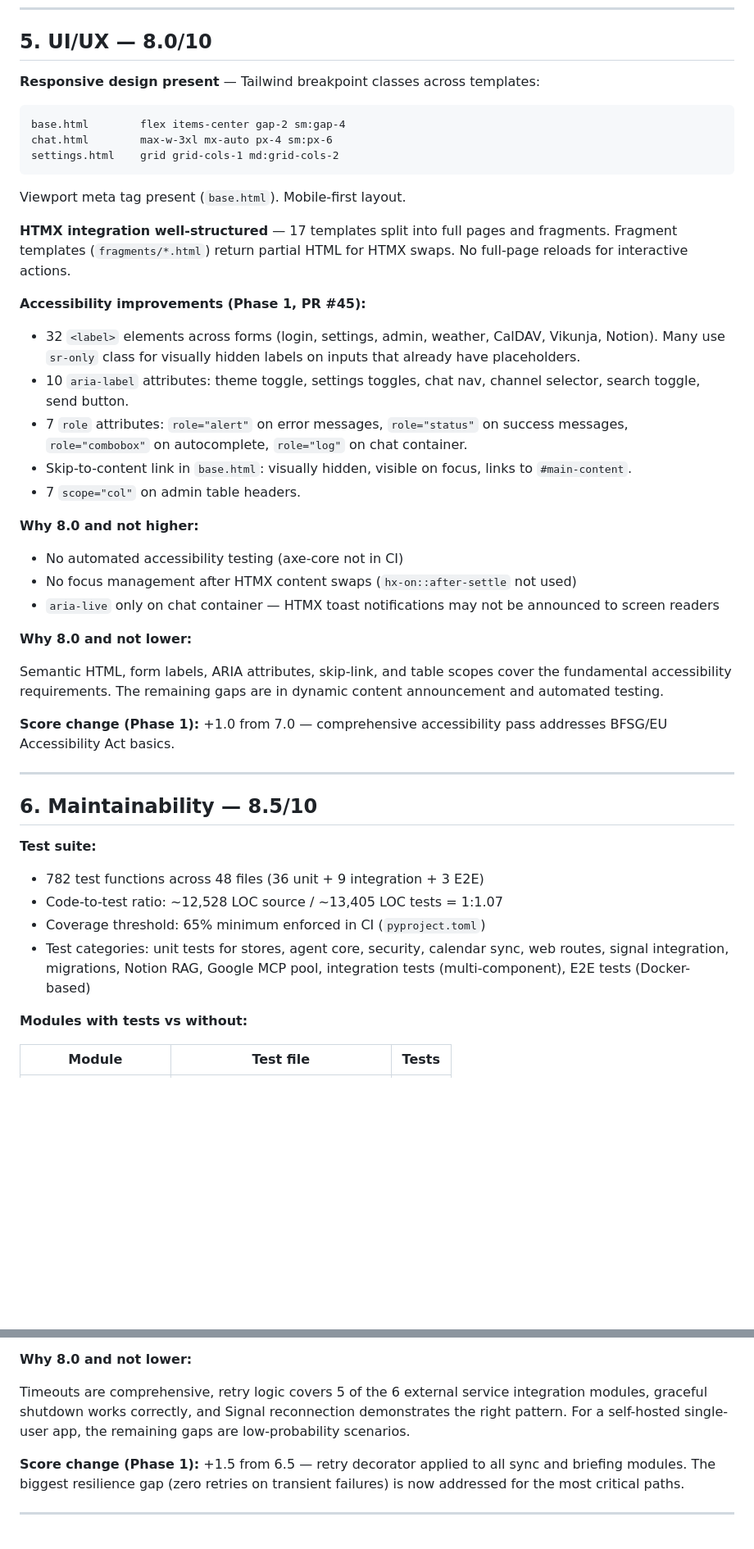
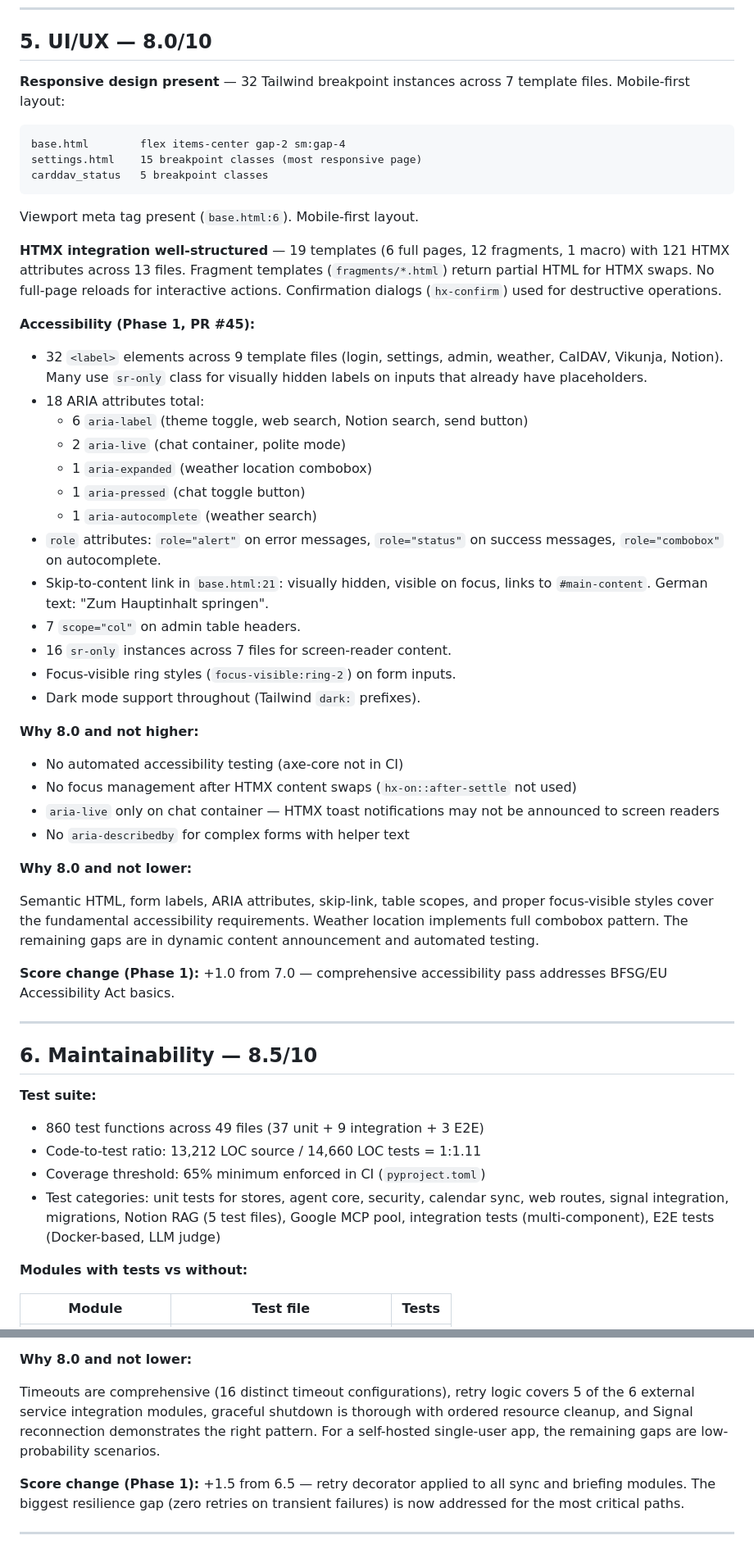
Before and after one commit to gerfru/NilesAI, a Markdown page: docs/Quality-Assessment.md, 2 parts joined by grey strips. Shown at 82% size. Drawn GitHub-style; blank space fills up the shorter version.

Commit message:
docs: update Quality Assessment with latest scores and improvements

````diff
--- a/docs/Quality-Assessment.md
+++ b/docs/Quality-Assessment.md
@@ -267,33 +306,42 @@ the dependency management gaps.
 
 ## 5. UI/UX — 8.0/10
 
-**Responsive design present** — Tailwind breakpoint classes across templates:
+**Responsive design present** — 32 Tailwind breakpoint instances across 7
+template files. Mobile-first layout:
 
 ```text
 base.html        flex items-center gap-2 sm:gap-4
-chat.html        max-w-3xl mx-auto px-4 sm:px-6
-settings.html    grid grid-cols-1 md:grid-cols-2
+settings.html    15 breakpoint classes (most responsive page)
+carddav_status   5 breakpoint classes
 ```
 
-Viewport meta tag present (`base.html`). Mobile-first layout.
+Viewport meta tag present (`base.html:6`). Mobile-first layout.
 
-**HTMX integration well-structured** — 17 templates split into full pages
-and fragments. Fragment templates (`fragments/*.html`) return partial HTML
-for HTMX swaps. No full-page reloads for interactive actions.
+**HTMX integration well-structured** — 19 templates (6 full pages, 12
+fragments, 1 macro) with 121 HTMX attributes across 13 files. Fragment
+templates (`fragments/*.html`) return partial HTML for HTMX swaps. No
+full-page reloads for interactive actions. Confirmation dialogs
+(`hx-confirm`) used for destructive operations.
 
-**Accessibility improvements (Phase 1, PR #45):**
+**Accessibility (Phase 1, PR #45):**
 
-- 32 `<label>` elements across forms (login, settings, admin, weather,
-  CalDAV, Vikunja, Notion). Many use `sr-only` class for visually hidden
-  labels on inputs that already have placeholders.
-- 10 `aria-label` attributes: theme toggle, settings toggles, chat nav,
-  channel selector, search toggle, send button.
-- 7 `role` attributes: `role="alert"` on error messages, `role="status"` on
-  success messages, `role="combobox"` on autocomplete, `role="log"` on chat
-  container.
-- Skip-to-content link in `base.html`: visually hidden, visible on focus,
-  links to `#main-content`.
+- 32 `<label>` elements across 9 template files (login, settings, admin,
+  weather, CalDAV, Vikunja, Notion). Many use `sr-only` class for visually
+  hidden labels on inputs that already have placeholders.
+- 18 ARIA attributes total:
+  - 6 `aria-label` (theme toggle, web search, Notion search, send button)
+  - 2 `aria-live` (chat container, polite mode)
+  - 1 `aria-expanded` (weather location combobox)
+  - 1 `aria-pressed` (chat toggle button)
+  - 1 `aria-autocomplete` (weather search)
+- `role` attributes: `role="alert"` on error messages, `role="status"` on
+  success messages, `role="combobox"` on autocomplete.
+- Skip-to-content link in `base.html:21`: visually hidden, visible on focus,
+  links to `#main-content`. German text: "Zum Hauptinhalt springen".
 - 7 `scope="col"` on admin table headers.
+- 16 `sr-only` instances across 7 files for screen-reader content.
+- Focus-visible ring styles (`focus-visible:ring-2`) on form inputs.
+- Dark mode support throughout (Tailwind `dark:` prefixes).
 
 **Why 8.0 and not higher:**
 
@@ -301,12 +349,14 @@ for HTMX swaps. No full-page reloads for interactive actions.
 - No focus management after HTMX content swaps (`hx-on::after-settle` not used)
 - `aria-live` only on chat container — HTMX toast notifications may not be
   announced to screen readers
+- No `aria-describedby` for complex forms with helper text
 
 **Why 8.0 and not lower:**
 
-Semantic HTML, form labels, ARIA attributes, skip-link, and table scopes
-cover the fundamental accessibility requirements. The remaining gaps are
-in dynamic content announcement and automated testing.
+Semantic HTML, form labels, ARIA attributes, skip-link, table scopes, and
+proper focus-visible styles cover the fundamental accessibility requirements.
+Weather location implements full combobox pattern. The remaining gaps are in
+dynamic content announcement and automated testing.
 
 **Score change (Phase 1):** +1.0 from 7.0 — comprehensive accessibility
 pass addresses BFSG/EU Accessibility Act basics.
@@ -317,12 +367,13 @@ pass addresses BFSG/EU Accessibility Act basics.
 
 **Test suite:**
 
-- 782 test functions across 48 files (36 unit + 9 integration + 3 E2E)
-- Code-to-test ratio: ~12,528 LOC source / ~13,405 LOC tests = 1:1.07
+- 860 test functions across 49 files (37 unit + 9 integration + 3 E2E)
+- Code-to-test ratio: 13,212 LOC source / 14,660 LOC tests = 1:1.11
 - Coverage threshold: 65% minimum enforced in CI (`pyproject.toml`)
 - Test categories: unit tests for stores, agent core, security, calendar sync,
-  web routes, signal integration, migrations, Notion RAG, Google MCP pool,
-  integration tests (multi-component), E2E tests (Docker-based)
+  web routes, signal integration, migrations, Notion RAG (5 test files),
+  Google MCP pool, integration tests (multi-component), E2E tests
+  (Docker-based, LLM judge)
 
 **Modules with tests vs without:**
 
@@ -478,10 +554,11 @@ Exponential backoff (5s initial, 60s max) on WebSocket disconnects.
 
 **Why 8.0 and not lower:**
 
-Timeouts are comprehensive, retry logic covers 5 of the 6 external service
-integration modules, graceful shutdown works correctly, and Signal
-reconnection demonstrates the right pattern. For a self-hosted single-user
-app, the remaining gaps are low-probability scenarios.
+Timeouts are comprehensive (16 distinct timeout configurations), retry logic
+covers 5 of the 6 external service integration modules, graceful shutdown is
+thorough with ordered resource cleanup, and Signal reconnection demonstrates
+the right pattern. For a self-hosted single-user app, the remaining gaps are
+low-probability scenarios.
 
 **Score change (Phase 1):** +1.5 from 6.5 — retry decorator applied to
 all sync and briefing modules. The biggest resilience gap (zero retries
````
Also changed, not shown: other parts of docs/Quality-Assessment.md (+188 -104 lines).
